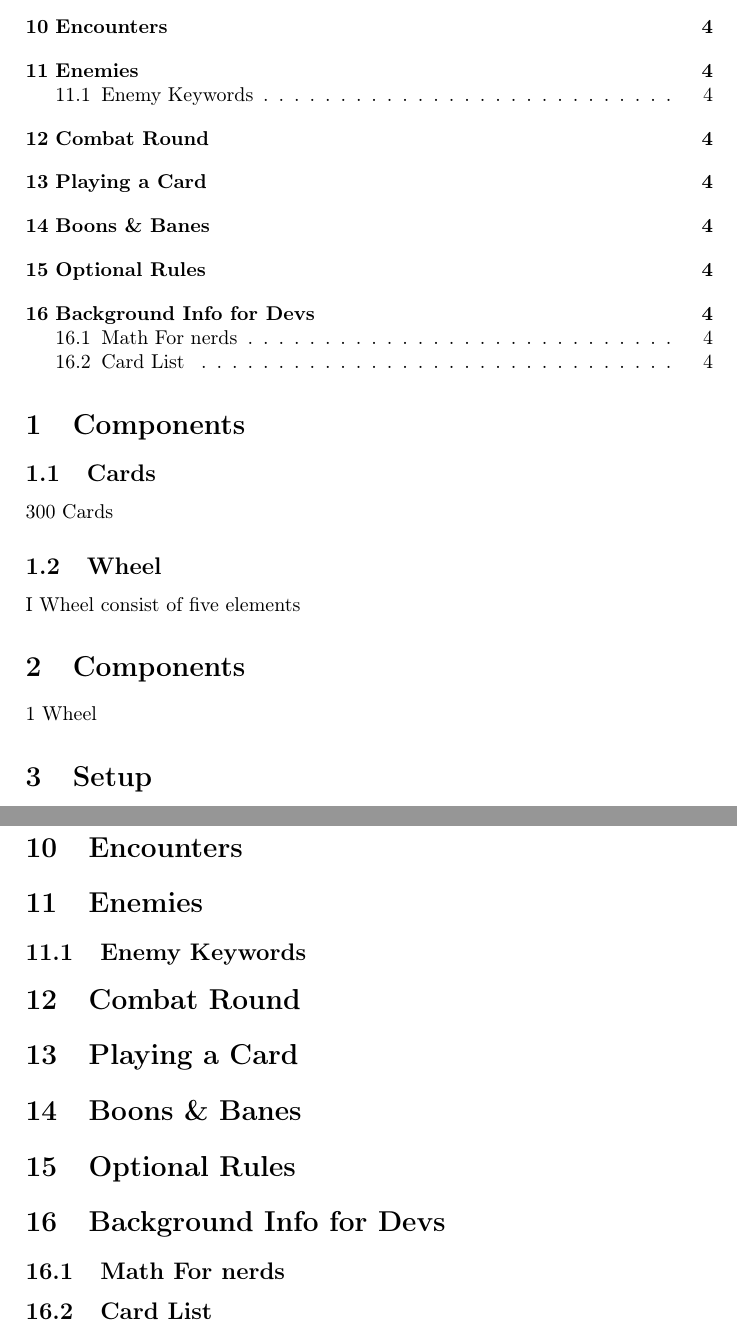
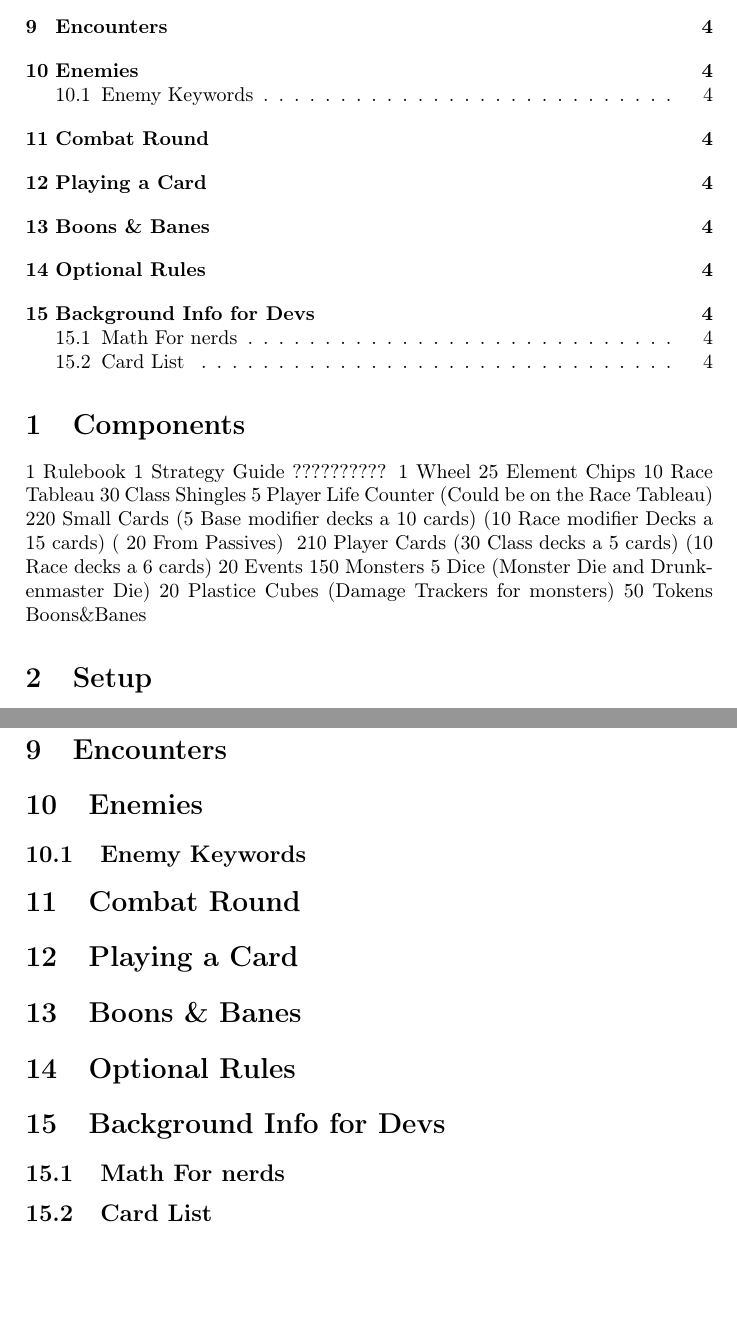
Before and after one commit to Mich2024/WheelOfElements, a LaTeX document (Books/Rulebook.tex): two parts of pages 2 and 4 of 4, joined at a grey line, cut so that both start at the same text, the shorter picture padded with empty space. Compiled offline with pdfLaTeX.

Commit message:
components

```diff
--- a/Books/Rulebook.tex
+++ b/Books/Rulebook.tex
@@ -37,21 +37,26 @@
 	Loss - You lose when each player died in the same fight.\\
 
 	\tableofcontents
-
-		\section{Components}
-
-	\subsection{Cards}
-
-	300 Cards
-	\subsection{Wheel}
-
-	I Wheel consist of five elements
-
-
-
 	%\section{Foreword} This one wont have a section formatting, but still needs to be there
 	\section{Components}
+
+	1 Rulebook
+	1 Strategy Guide ??????????
 	1 Wheel
+	25 Element Chips
+	10 Race Tableau
+	30 Class Shingles
+	5 Player Life Counter (Could be on the Race Tableau)
+	~220 Small Cards 	(5 Base modifier decks a 10 cards)
+						(10 Race modifier Decks a ~15 cards)
+						(~20 From Passives)
+	~210 Player Cards	(30 Class decks a 5 cards)
+						(10 Race decks a 6 cards)
+	20 Events
+	150 Monsters
+	5 Dice (Monster Die and Drunkenmaster Die)
+	20 Plastice Cubes 	(Damage Trackers for monsters)
+	50 Tokens Boons\&Banes
 
 
 	\section{Setup}
```
